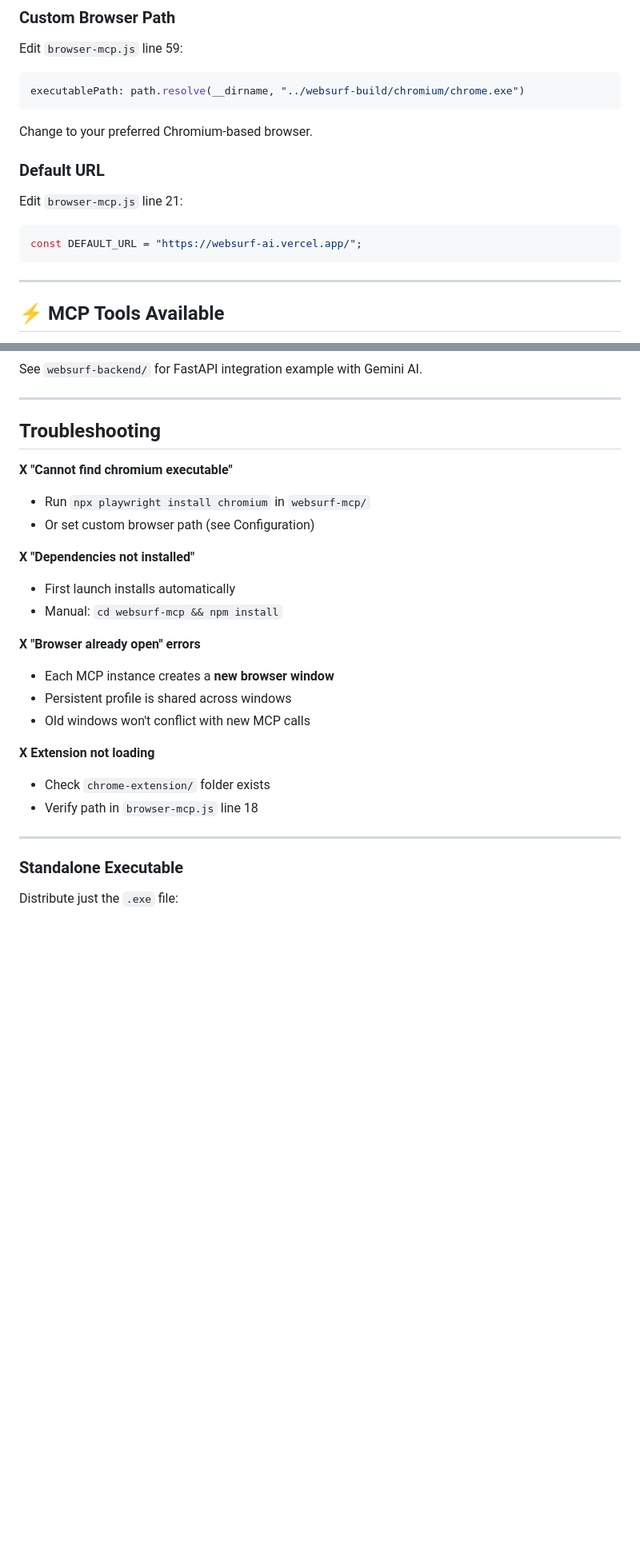
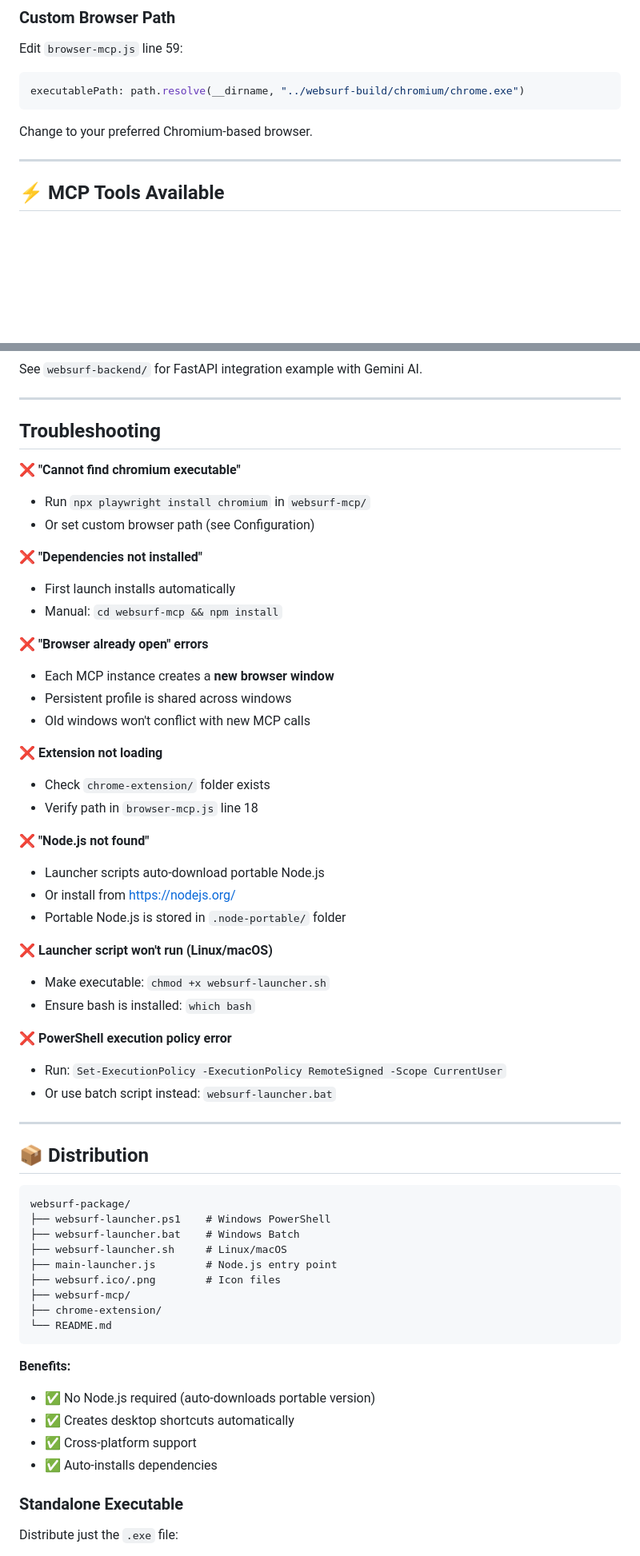
Before and after one commit to Akash23q2/websurf-ai-browser, a Markdown page: websurf-build/README.md, 2 parts joined by grey strips. Shown: that part at 80% size. Drawn GitHub-style; blank space fills up the shorter version.

Commit message:
added cross platform support

````diff
--- a/websurf-build/README.md
+++ b/websurf-build/README.md
@@ -136,14 +161,6 @@ executablePath: path.resolve(__dirname, "../websurf-build/chromium/chrome.exe")
 
 Change to your preferred Chromium-based browser.
 
-### Default URL
-
-Edit `browser-mcp.js` line 21:
-
-```javascript
-const DEFAULT_URL = "https://websurf-ai.vercel.app/";
-```
-
 ***
 
 ## ⚡ MCP Tools Available
@@ -188,26 +205,59 @@ See `websurf-backend/` for FastAPI integration example with Gemini AI.
 
 ***
 
-## Troubleshooting
+##  Troubleshooting
 
-**X "Cannot find chromium executable"**
+**❌ "Cannot find chromium executable"**
 - Run `npx playwright install chromium` in `websurf-mcp/`
 - Or set custom browser path (see Configuration)
 
-**X "Dependencies not installed"**
+**❌ "Dependencies not installed"**
 - First launch installs automatically
 - Manual: `cd websurf-mcp && npm install`
 
-**X "Browser already open" errors**
+**❌ "Browser already open" errors**
 - Each MCP instance creates a **new browser window**
 - Persistent profile is shared across windows
 - Old windows won't conflict with new MCP calls
 
-**X Extension not loading**
+**❌ Extension not loading**
 - Check `chrome-extension/` folder exists
 - Verify path in `browser-mcp.js` line 18
 
+**❌ "Node.js not found"**
+- Launcher scripts auto-download portable Node.js
+- Or install from https://nodejs.org/
+- Portable Node.js is stored in `.node-portable/` folder
+
+**❌ Launcher script won't run (Linux/macOS)**
+- Make executable: `chmod +x websurf-launcher.sh`
+- Ensure bash is installed: `which bash`
+
+**❌ PowerShell execution policy error**
+- Run: `Set-ExecutionPolicy -ExecutionPolicy RemoteSigned -Scope CurrentUser`
+- Or use batch script instead: `websurf-launcher.bat`
+
 ***
+
+## 📦 Distribution
+
+```
+websurf-package/
+├── websurf-launcher.ps1    # Windows PowerShell
+├── websurf-launcher.bat    # Windows Batch
+├── websurf-launcher.sh     # Linux/macOS
+├── main-launcher.js        # Node.js entry point
+├── websurf.ico/.png        # Icon files
+├── websurf-mcp/
+├── chrome-extension/
+└── README.md
+```
+
+**Benefits:**
+- ✅ No Node.js required (auto-downloads portable version)
+- ✅ Creates desktop shortcuts automatically
+- ✅ Cross-platform support
+- ✅ Auto-installs dependencies
 
 ### Standalone Executable
 
````
Also changed, not shown: other parts of websurf-build/README.md (+56 -15 lines).
